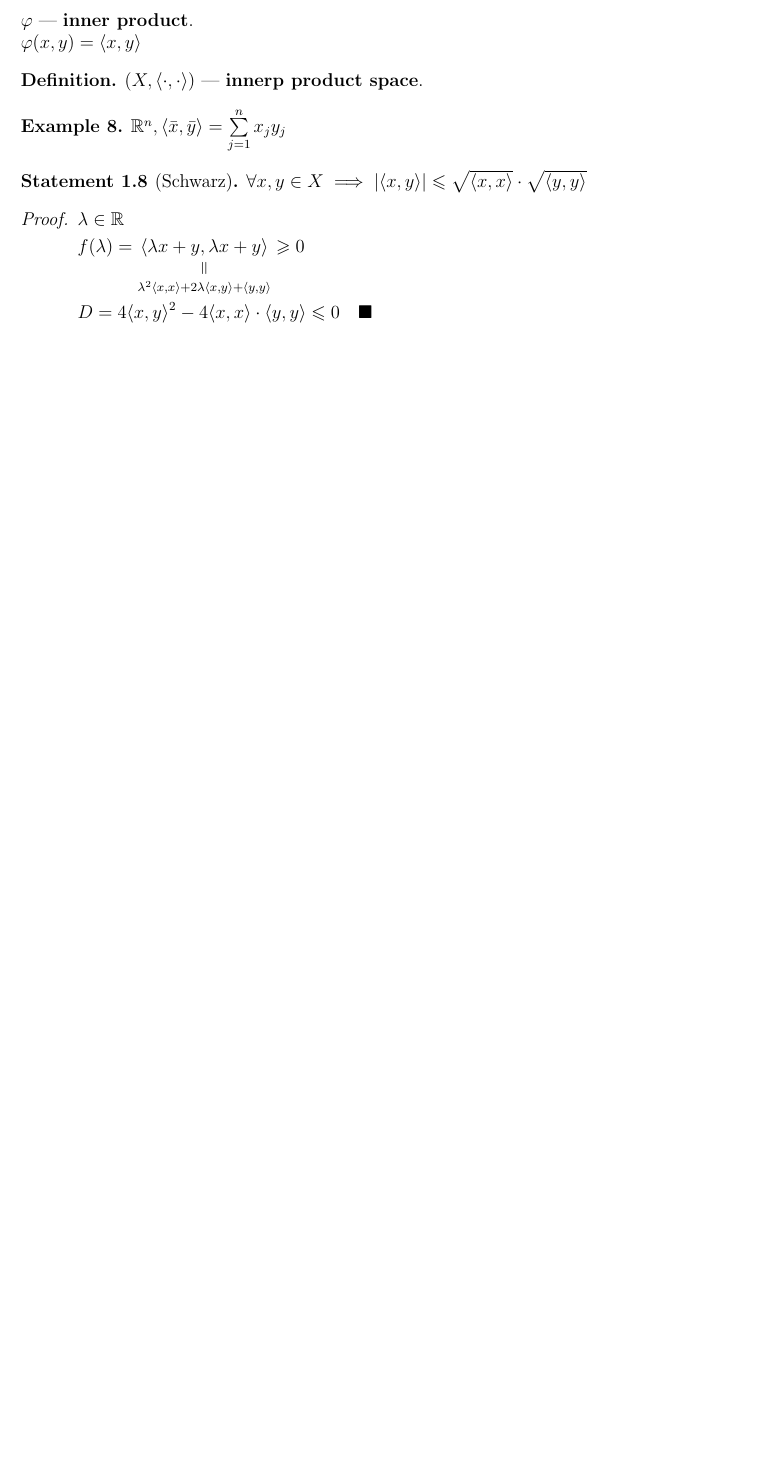
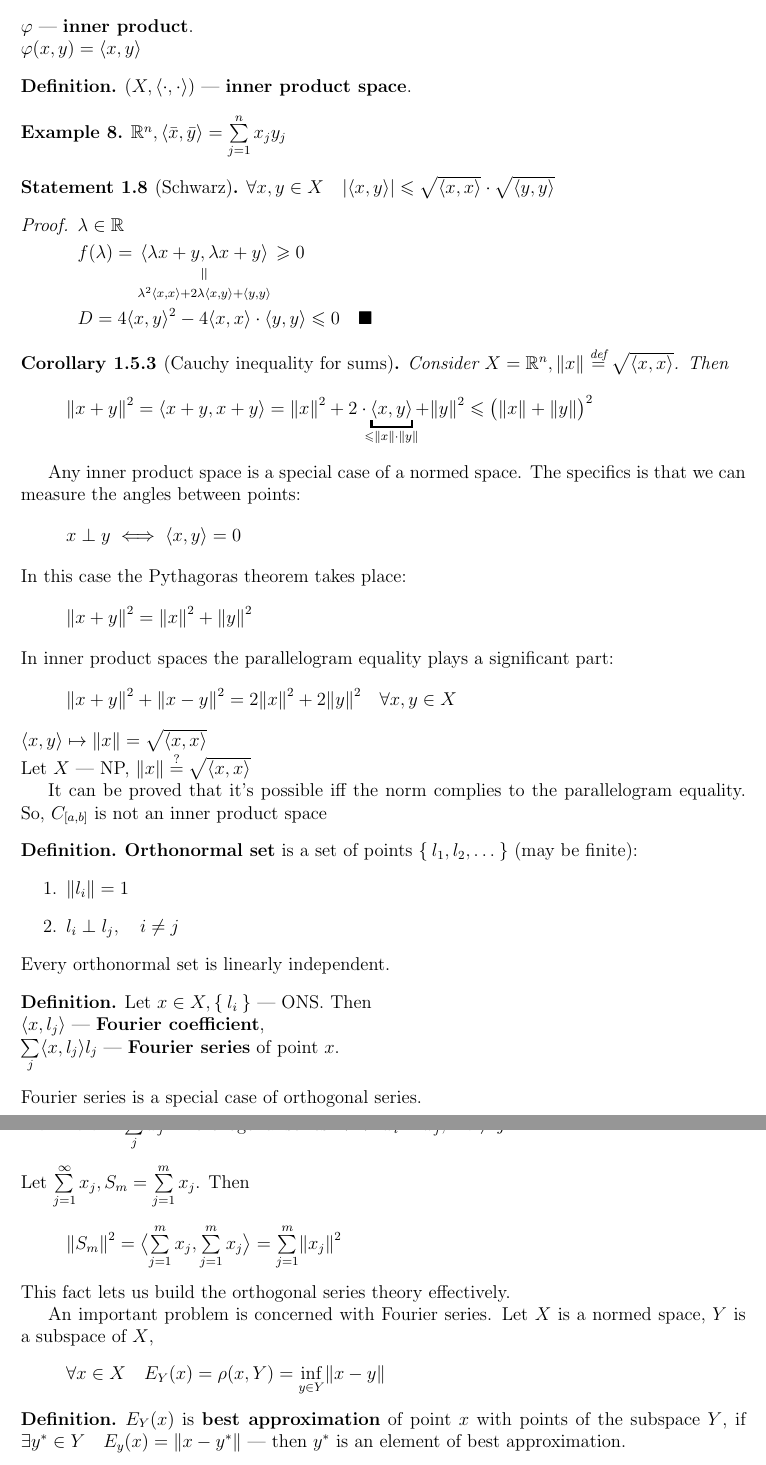
Before and after one commit to sugakandrey/Functional-analysis, a LaTeX document (funcan.tex, which reads utils.sty, vecspaces.tex): part of page 10 of 10 before the commit and two parts of pages 10 and 11 of 11 after it, the two joined at a grey line, cut so that both start at the same text, the shorter picture padded with empty space. Compiled offline with pdfLaTeX.

Commit message:
Added the last lecture

```diff
--- a/utils.sty
+++ b/utils.sty
@@ -7,6 +7,7 @@
 
 \DeclarePairedDelimiter\abs{\lvert}{\rvert}%
 \DeclarePairedDelimiter\norm{\lVert}{\rVert}%
+\DeclarePairedDelimiter\inprod{\langle}{\rangle}%
 
 \makeatletter
 \let\oldabs\abs
@@ -14,6 +15,9 @@
 
 \let\oldnorm\norm
 \def\norm{\@ifstar{\oldnorm}{\oldnorm*}}
+
+\let\oldinprod\inprod
+\def\inprod{\@ifstar{\oldinprod}{\oldinprod*}}
 \makeatother
 
 \newcommand\alim[2]{
@@ -54,6 +58,7 @@
 \newcommand{\R}{\mathbb{R}}
 \newcommand{\Z}{\mathbb{Z}}
 \newcommand{\N}{\mathbb{N}}
+\renewcommand{\L}{\mathscr{L}}
 \newcommand{\contr}{\rightarrow\leftarrow}
 
 \DeclareMathOperator{\clOp}{Cl}
--- a/vecspaces.tex
+++ b/vecspaces.tex
@@ -463,13 +463,13 @@ In Banach spaces works the theory of absolute convergence of numerical series.
   $\phi(x, y) = \langle x, y \rangle$
 \end{defn}
 \begin{defn}
-  $(X, \langle \cdot, \cdot \rangle)$ --- \textbf{innerp product space}.
+  $(X, \langle \cdot, \cdot \rangle)$ --- \textbf{inner product space}.
 \end{defn}
 \begin{ex}
   $\R^n, \langle \bar{x}, \bar{y} \rangle = \sum\limits_{j = 1}^n x_j y_j$
 \end{ex}
 \begin{stm}[Schwarz]
-  $\forall x, y \in X \implies \abs{\langle x, y \rangle} \leq \sqrt{\langle x,
+  $\forall x, y \in X \quad \abs{\langle x, y \rangle} \leq \sqrt{\langle x,
     x \rangle} \cdot \sqrt{\langle y, y \rangle}$
 \end{stm}
 \begin{proof}
@@ -482,3 +482,69 @@ In Banach spaces works the theory of absolute convergence of numerical series.
     \rangle \leq 0 \qedhere
   \end{aligned}$
 \end{proof}
+
+
+\begin{cor}[Cauchy inequality for sums]
+  Consider $X = \R^n, \norm{x} \defeq \sqrt{\langle x, x \rangle}$. Then
+  \[
+  \norm{x+y}^2 = \inprod{x+y, x+y} = \norm{x}^2 + 2 \cdot \!\!\underbracket{\inprod{x, y}}_{{} \le \norm{x} \cdot \norm{y}}\!\! + \norm{y}^2 \le \bigl(\norm{x} + \norm{y}\bigr)^2
+  \]
+\end{cor}
+
+Any inner product space is a special case of a normed space. The specifics is that we can measure the angles between points:
+\[
+  x \perp y \iff \inprod{x, y} = 0
+\]
+In this case the Pythagoras theorem takes place:
+\[
+\norm{x+y}^2 = {\norm x}^2 + {\norm y}^2
+\]
+
+\noindent In inner product spaces the parallelogram equality plays a significant part:
+\[
+\norm{x+y}^2 + \norm{x-y}^2 = 2 \norm{x}^2 + 2 \norm{y}^2 \quad \forall x, y \in X
+\]
+
+% не хуйня ли часом с этого места?
+\noindent
+$\inprod{x, y} \mapsto \norm{x} = \sqrt{\inprod{x, x}}$ \\
+Let $X$ --- NP, $\norm x \stackrel{?}{=} \sqrt{\inprod{x, x}}$
+
+It can be proved that it's possible iff the norm complies to the parallelogram equality.
+So, $C_{[a, b]}$ is not an inner product space
+
+\begin{defn}
+  \textbf{Orthonormal set} is a set of points $\Set{l_1, l_2, \dotsc}$ (may be finite):
+  \begin{enumerate}
+    \item $\norm{l_i} = 1$
+    \item $l_i \perp l_j, \quad i \ne j$
+  \end{enumerate}
+\end{defn}
+\noindent Every orthonormal set is linearly independent.
+
+\begin{defn}
+  Let $x \in X, \Set{l_i}$ --- ONS. Then \\
+  $\inprod{x, l_j}$ --- \textbf{Fourier coefficient}, \\
+  $\sum\limits_j \inprod{x, l_j} l_j$ --- \textbf{Fourier series} of point $x$.
+\end{defn}
+\noindent Fourier series is a special case of orthogonal series.
+
+\begin{defn}
+  $\sum\limits_j x_j$ --- orthogonal series $\iff x_i \perp x_j, \quad i \ne j$
+\end{defn}
+
+\noindent Let $\sum\limits_{j=1}^\infty x_j, S_m = \sum\limits_{j=1}^m x_j$. Then
+\[\textstyle
+\norm{S_m}^2 = \bigl\langle \sum\limits_{j=1}^m x_j,\sum\limits_{j=1}^m x_j \bigr\rangle = \sum\limits_{j=1}^m \norm{x_j}^2
+\]
+
+\noindent This fact lets us build the orthogonal series theory effectively.
+
+An important problem is concerned with Fourier series. Let $X$ is a normed space, $Y$ is a subspace of $X$,
+\[
+\forall x \in X \quad E_Y(x) = \rho(x, Y) = \inf_{y \in Y} \norm{x-y}
+\]
+
+\begin{defn}
+  $E_Y (x)$ is \textbf{best approximation} of point $x$ with points of the subspace $Y$, if $\exists y^* \in Y \quad E_y(x) = \norm{x - y^*}$ --- then $y^*$ is an element of best approximation.
+\end{defn}
```
Also changed, not shown: funcan.pdf, vecspaces.tex (38 more changed lines).
